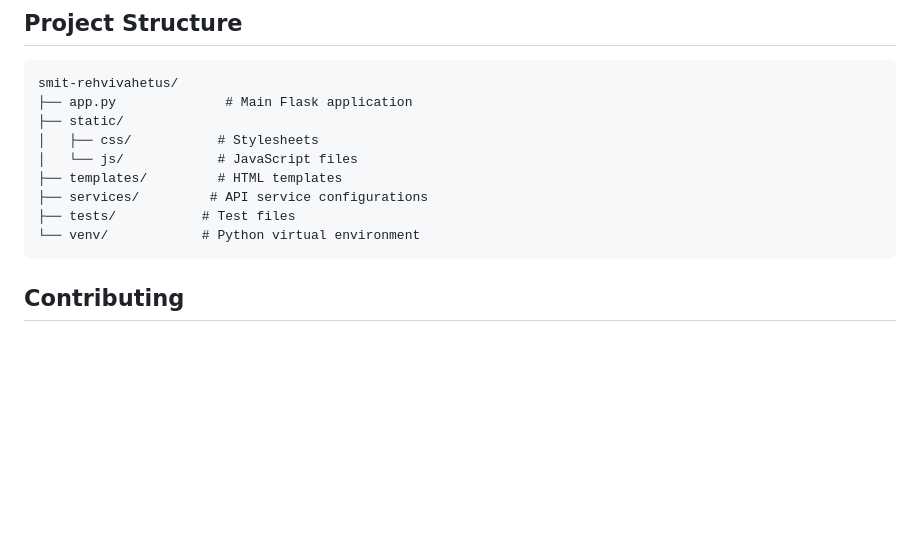
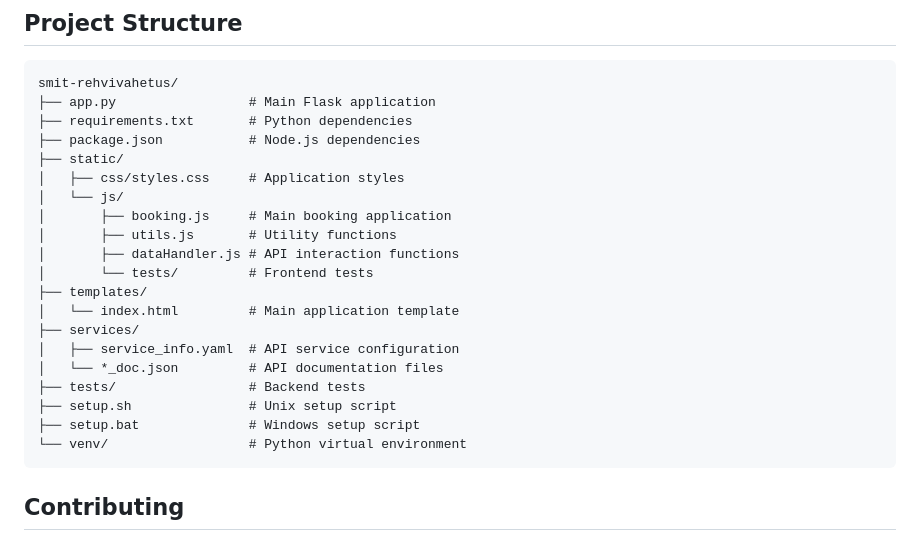
Before and after one commit to mitselek/smit-rehvivahetus, a Markdown page: README.md, the part around the change. Drawn GitHub-style; blank space fills up the shorter version.

Commit message:
update project structure in readme

````diff
--- a/README.md
+++ b/README.md
@@ -170,14 +170,25 @@ python -m pytest --cov=. --cov-report=html
 
 ```
 smit-rehvivahetus/
-├── app.py              # Main Flask application
+├── app.py                 # Main Flask application
+├── requirements.txt       # Python dependencies
+├── package.json           # Node.js dependencies
 ├── static/
-│   ├── css/           # Stylesheets
-│   └── js/            # JavaScript files
-├── templates/         # HTML templates
-├── services/         # API service configurations
-├── tests/           # Test files
-└── venv/            # Python virtual environment
+│   ├── css/styles.css     # Application styles
+│   └── js/
+│       ├── booking.js     # Main booking application
+│       ├── utils.js       # Utility functions
+│       ├── dataHandler.js # API interaction functions
+│       └── tests/         # Frontend tests
+├── templates/
+│   └── index.html         # Main application template
+├── services/
+│   ├── service_info.yaml  # API service configuration
+│   └── *_doc.json         # API documentation files
+├── tests/                 # Backend tests
+├── setup.sh               # Unix setup script
+├── setup.bat              # Windows setup script
+└── venv/                  # Python virtual environment
 ```
 
 ## Contributing
````
